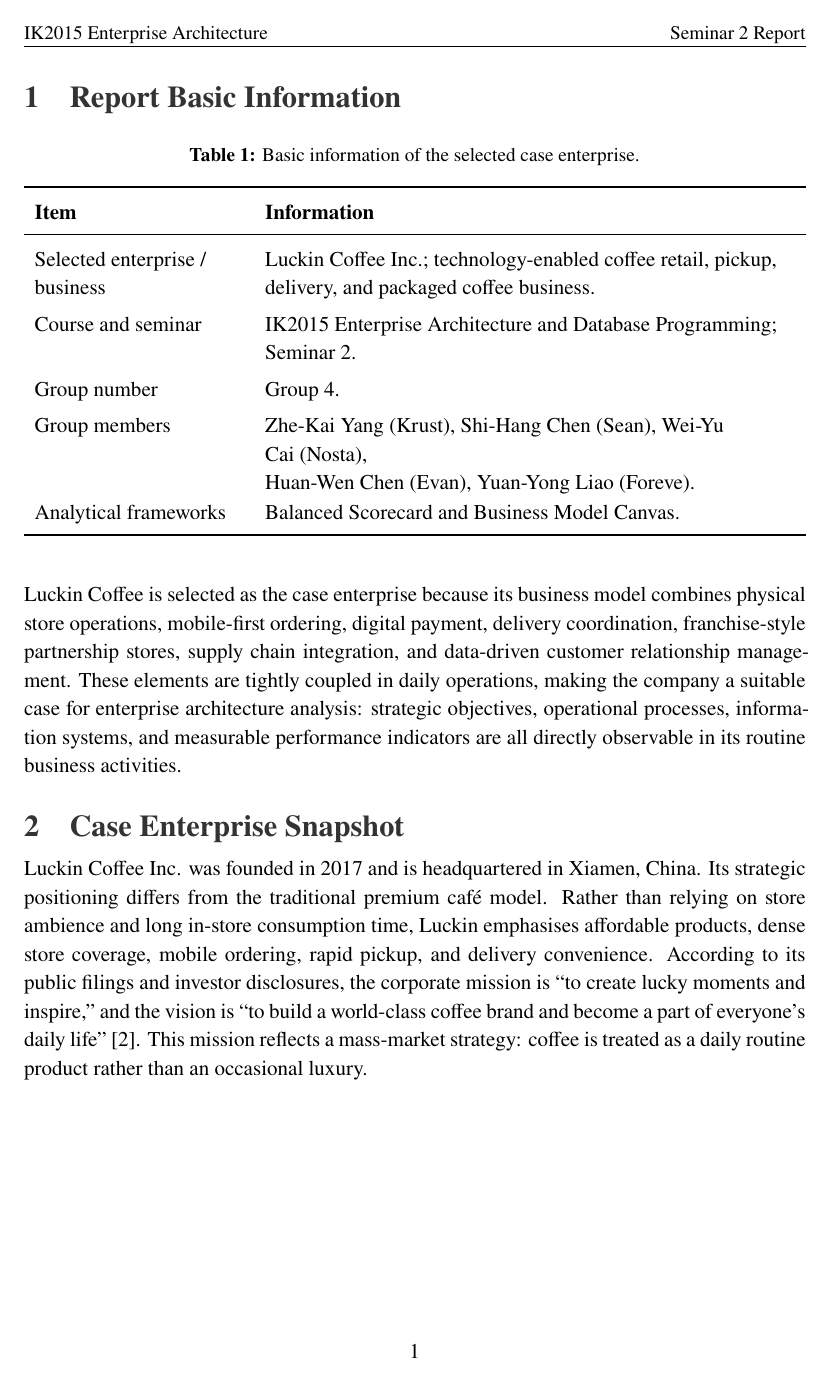
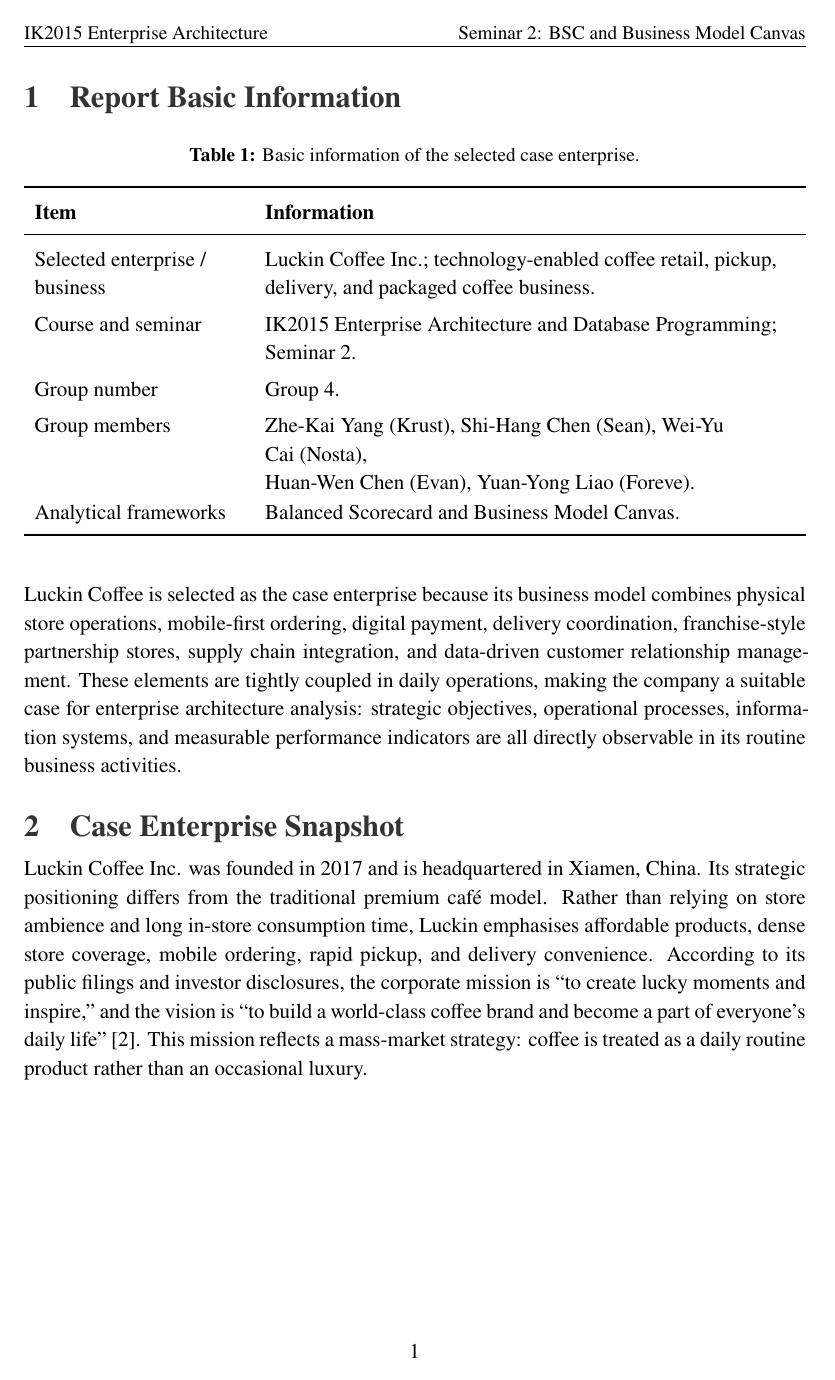
Before and after one commit to krustd/EA_Class, a LaTeX document (Seminar2/Seminar2.tex): page 2 of 10. Compiled offline with XeLaTeX.

Commit message:
Update Seminar 2 header text and recompile PDF
Shortened the page header to "Seminar 2: BSC and Business Model Canvas"
and added *.xdv to .gitignore.

```diff
--- a/Seminar2/Seminar2.tex
+++ b/Seminar2/Seminar2.tex
@@ -52,7 +52,7 @@
 \pagestyle{fancy}
 \fancyhf{}
 \fancyhead[L]{\small IK2015 Enterprise Architecture}
-\fancyhead[R]{\small Seminar 2 Report}
+\fancyhead[R]{\small Seminar 2: BSC and Business Model Canvas}
 \fancyfoot[C]{\thepage}
 \renewcommand{\headrulewidth}{0.4pt}
 
```
Also changed, not shown: Seminar2/Seminar2.pdf, 1 other file.
